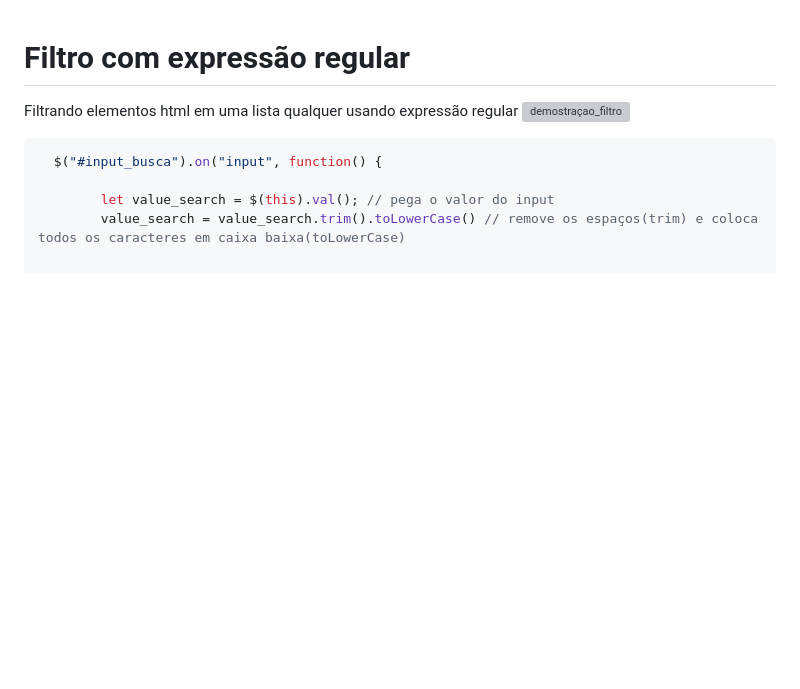
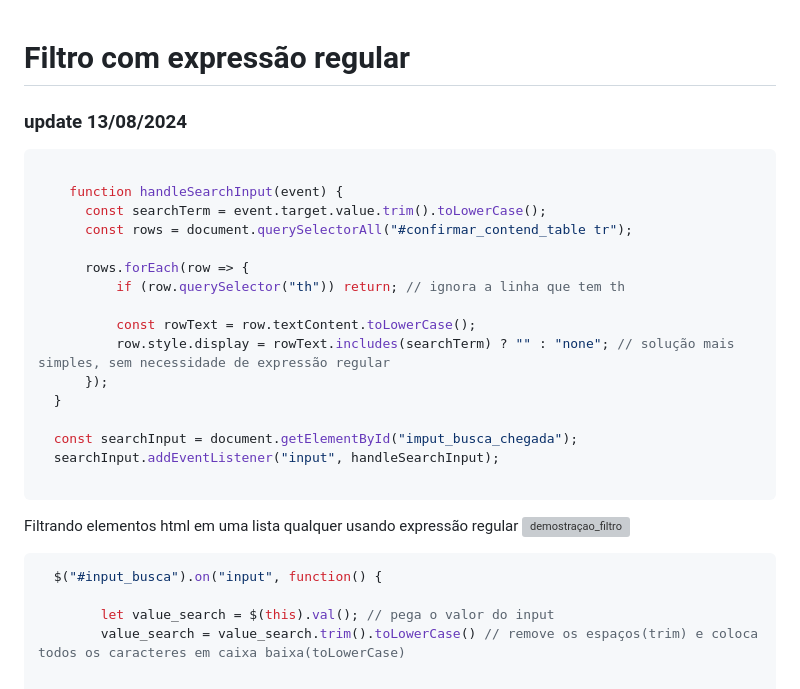
Before and after one commit to Melksedeklobo/filtro_com_express-o_regular, a Markdown page: README.md, the part around the change. GitHub-like rendering; blank space fills up the shorter version; grey boxes are pictures that could not be loaded.

Commit message:
Update README.md atualização de código

````diff
--- a/README.md
+++ b/README.md
@@ -1,4 +1,26 @@
 # Filtro com expressão regular
+
+### update 13/08/2024
+```javascript
+
+    function handleSearchInput(event) {
+      const searchTerm = event.target.value.trim().toLowerCase();
+      const rows = document.querySelectorAll("#confirmar_contend_table tr");
+
+      rows.forEach(row => {
+          if (row.querySelector("th")) return; // ignora a linha que tem th
+
+          const rowText = row.textContent.toLowerCase();
+          row.style.display = rowText.includes(searchTerm) ? "" : "none"; // solução mais simples, sem necessidade de expressão regular
+      });
+  }
+
+  const searchInput = document.getElementById("imput_busca_chegada");
+  searchInput.addEventListener("input", handleSearchInput);
+
+ ```
+
+
 Filtrando elementos html em uma lista qualquer usando expressão regular
 ![demostraçao_filtro](https://user-images.githubusercontent.com/9409514/76483175-147b8c80-63f5-11ea-84dd-4830ed351e94.gif)
 ```javascript
````
